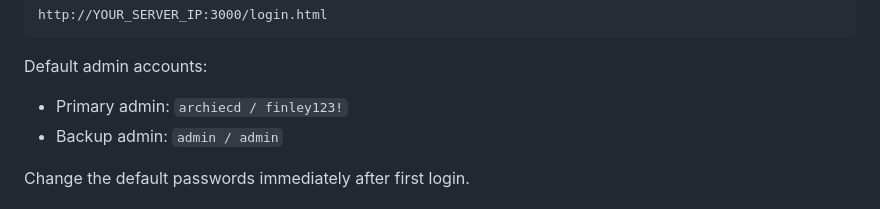
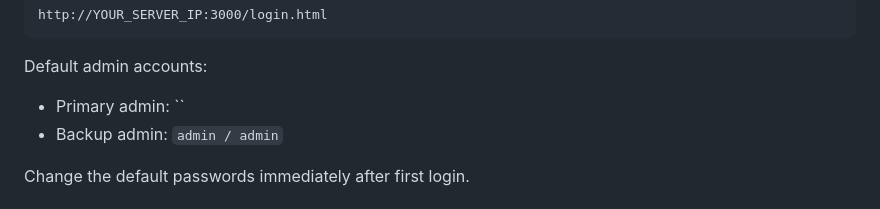
Before and after one commit to ArchieCDumayag/ISP, a Markdown page: README.md, the part around the change. GitHub-like rendering.

Commit message:
Remove primary admin password from README
Removed the primary admin password from the README.

```diff
--- a/README.md
+++ b/README.md
@@ -31,7 +31,7 @@ http://YOUR_SERVER_IP:3000/login.html
 
 Default admin accounts:
 
-- Primary admin: `archiecd / finley123!`
+- Primary admin: ``
 - Backup admin: `admin / admin`
 
 Change the default passwords immediately after first login.
```
